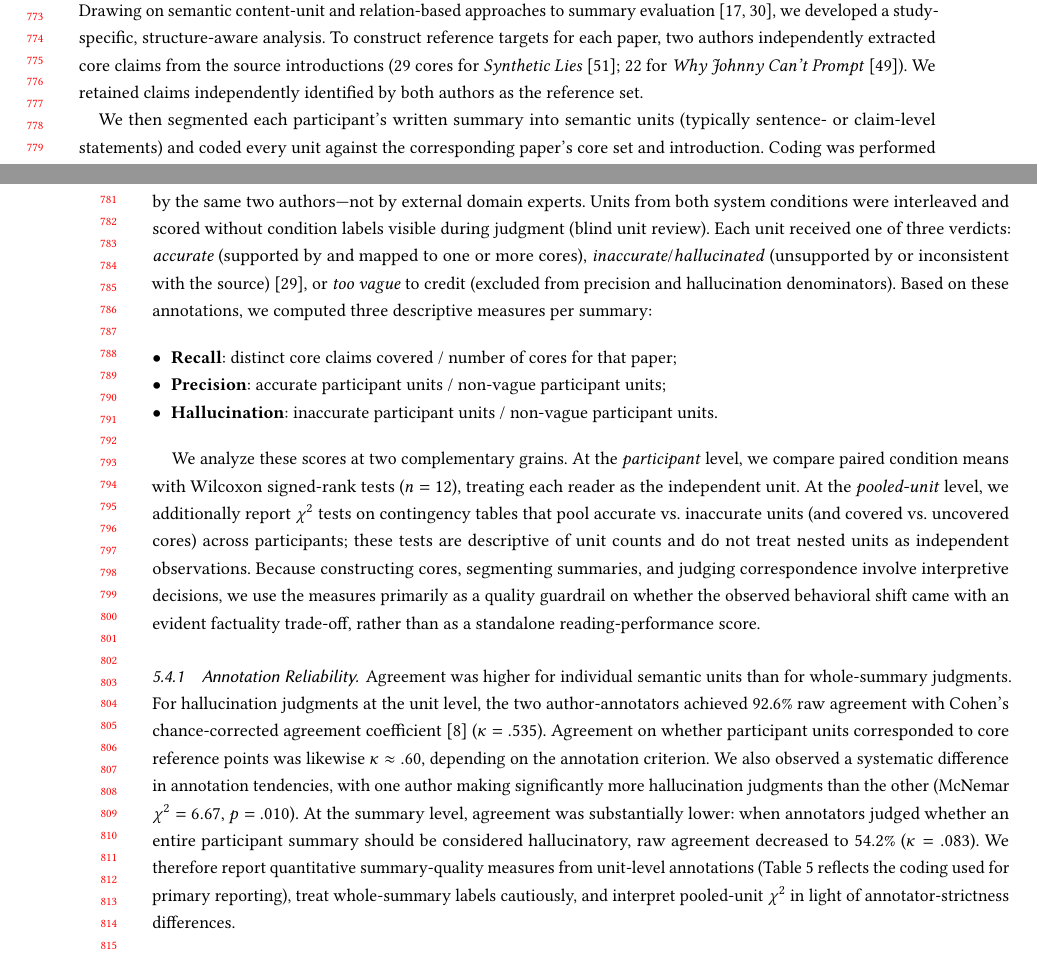
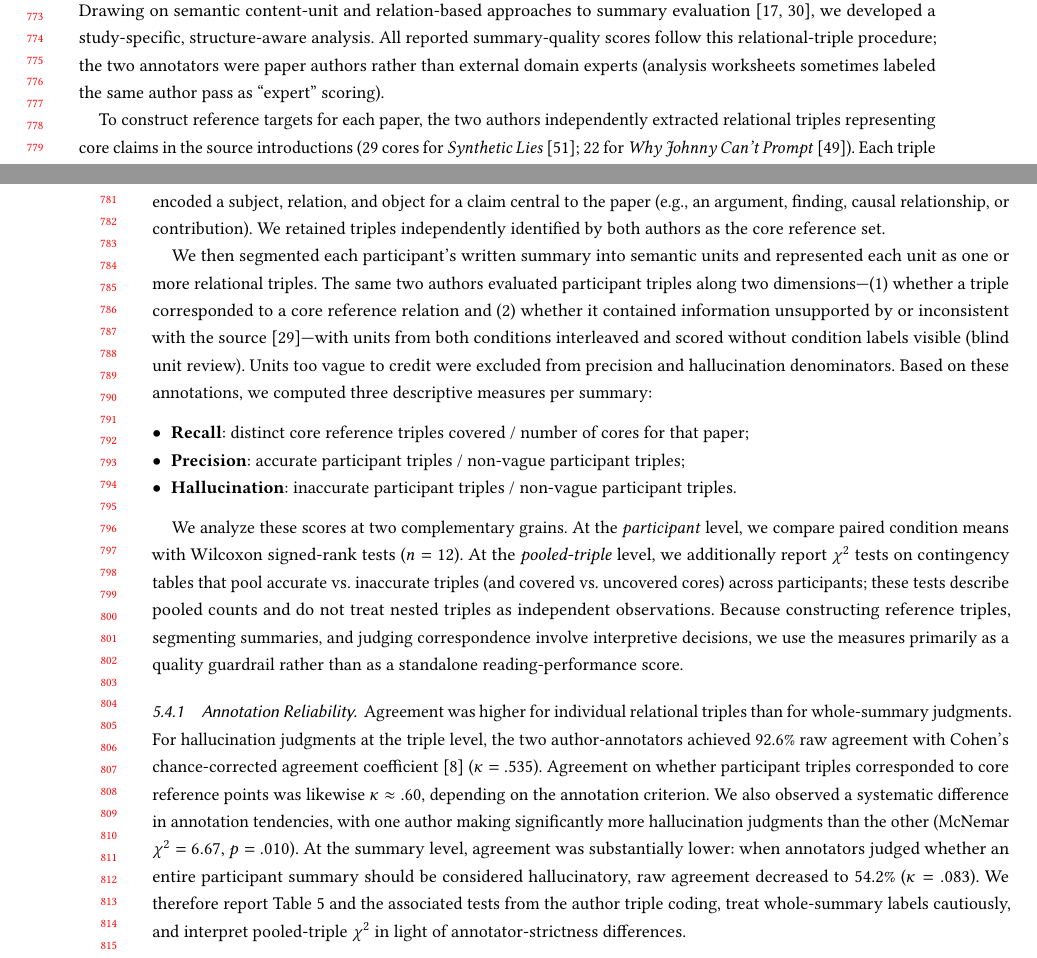
Before and after one commit to tao1122334/-CHI2027-StructWeaver, a LaTeX paper (sigconf-authordraft.tex): two parts of pages 15 and 16 of 32, joined at a grey line, cut so that both start at the same text. Compiled offline with pdfLaTeX.

Commit message:
Clarify summary scores are author relational-triple coding, not external experts.
Co-authored-by: Cursor <cursoragent@cursor.com>

```diff
--- a/sigconf-authordraft.tex
+++ b/sigconf-authordraft.tex
@@ -864,20 +864,22 @@ To examine whether changes in reading behavior introduced evident costs to parti
 \subsection{Summary Evaluation}
 \label{sec:summary-eval}
 
-Drawing on semantic content-unit and relation-based approaches to summary evaluation~\cite{nenkova-passonneau-2004-evaluating,hovy-etal-2006-automated}, we developed a study-specific, structure-aware analysis. To construct reference targets for each paper, two authors independently extracted core claims from the source introductions (29 cores for \textit{Synthetic Lies}~\cite{synthetic_lies}; 22 for \textit{Why Johnny Can't Prompt}~\cite{Zamfirescu-Pereira}). We retained claims independently identified by both authors as the reference set.
-
-We then segmented each participant's written summary into semantic units (typically sentence- or claim-level statements) and coded every unit against the corresponding paper's core set and introduction. Coding was performed by the same two authors---not by external domain experts. Units from both system conditions were interleaved and scored without condition labels visible during judgment (blind unit review). Each unit received one of three verdicts: \textit{accurate} (supported by and mapped to one or more cores), \textit{inaccurate}/\textit{hallucinated} (unsupported by or inconsistent with the source)~\cite{maynez-etal-2020-faithfulness}, or \textit{too vague} to credit (excluded from precision and hallucination denominators). Based on these annotations, we computed three descriptive measures per summary:
+Drawing on semantic content-unit and relation-based approaches to summary evaluation~\cite{nenkova-passonneau-2004-evaluating,hovy-etal-2006-automated}, we developed a study-specific, structure-aware analysis. All reported summary-quality scores follow this relational-triple procedure; the two annotators were paper authors rather than external domain experts (analysis worksheets sometimes labeled the same author pass as ``expert'' scoring).
+
+To construct reference targets for each paper, the two authors independently extracted relational triples representing core claims in the source introductions (29 cores for \textit{Synthetic Lies}~\cite{synthetic_lies}; 22 for \textit{Why Johnny Can't Prompt}~\cite{Zamfirescu-Pereira}). Each triple encoded a subject, relation, and object for a claim central to the paper (e.g., an argument, finding, causal relationship, or contribution). We retained triples independently identified by both authors as the core reference set.
+
+We then segmented each participant's written summary into semantic units and represented each unit as one or more relational triples. The same two authors evaluated participant triples along two dimensions---(1)~whether a triple corresponded to a core reference relation and (2)~whether it contained information unsupported by or inconsistent with the source~\cite{maynez-etal-2020-faithfulness}---with units from both conditions interleaved and scored without condition labels visible (blind unit review). Units too vague to credit were excluded from precision and hallucination denominators. Based on these annotations, we computed three descriptive measures per summary:
 \begin{itemize}[leftmargin=*, noitemsep]
-    \item \textbf{Recall}: distinct core claims covered / number of cores for that paper;
-    \item \textbf{Precision}: accurate participant units / non-vague participant units;
-    \item \textbf{Hallucination}: inaccurate participant units / non-vague participant units.
+    \item \textbf{Recall}: distinct core reference triples covered / number of cores for that paper;
+    \item \textbf{Precision}: accurate participant triples / non-vague participant triples;
+    \item \textbf{Hallucination}: inaccurate participant triples / non-vague participant triples.
 \end{itemize}
 
-We analyze these scores at two complementary grains. At the \emph{participant} level, we compare paired condition means with Wilcoxon signed-rank tests ($n=12$), treating each reader as the independent unit. At the \emph{pooled-unit} level, we additionally report $\chi^2$ tests on contingency tables that pool accurate vs.\ inaccurate units (and covered vs.\ uncovered cores) across participants; these tests are descriptive of unit counts and do not treat nested units as independent observations. Because constructing cores, segmenting summaries, and judging correspondence involve interpretive decisions, we use the measures primarily as a quality guardrail on whether the observed behavioral shift came with an evident factuality trade-off, rather than as a standalone reading-performance score.
+We analyze these scores at two complementary grains. At the \emph{participant} level, we compare paired condition means with Wilcoxon signed-rank tests ($n=12$). At the \emph{pooled-triple} level, we additionally report $\chi^2$ tests on contingency tables that pool accurate vs.\ inaccurate triples (and covered vs.\ uncovered cores) across participants; these tests describe pooled counts and do not treat nested triples as independent observations. Because constructing reference triples, segmenting summaries, and judging correspondence involve interpretive decisions, we use the measures primarily as a quality guardrail rather than as a standalone reading-performance score.
 
 \subsubsection{Annotation Reliability}
 
-Agreement was higher for individual semantic units than for whole-summary judgments. For hallucination judgments at the unit level, the two author-annotators achieved 92.6\% raw agreement with Cohen's chance-corrected agreement coefficient~\cite{cohen1960coefficient} ($\kappa=.535$). Agreement on whether participant units corresponded to core reference points was likewise $\kappa\approx.60$, depending on the annotation criterion. We also observed a systematic difference in annotation tendencies, with one author making significantly more hallucination judgments than the other (McNemar $\chi^2=6.67$, $p=.010$). At the summary level, agreement was substantially lower: when annotators judged whether an entire participant summary should be considered hallucinatory, raw agreement decreased to 54.2\% ($\kappa=.083$). We therefore report quantitative summary-quality measures from unit-level annotations (Table~\ref{tab:summary_quality} reflects the coding used for primary reporting), treat whole-summary labels cautiously, and interpret pooled-unit $\chi^2$ in light of annotator-strictness differences.
+Agreement was higher for individual relational triples than for whole-summary judgments. For hallucination judgments at the triple level, the two author-annotators achieved 92.6\% raw agreement with Cohen's chance-corrected agreement coefficient~\cite{cohen1960coefficient} ($\kappa=.535$). Agreement on whether participant triples corresponded to core reference points was likewise $\kappa\approx.60$, depending on the annotation criterion. We also observed a systematic difference in annotation tendencies, with one author making significantly more hallucination judgments than the other (McNemar $\chi^2=6.67$, $p=.010$). At the summary level, agreement was substantially lower: when annotators judged whether an entire participant summary should be considered hallucinatory, raw agreement decreased to 54.2\% ($\kappa=.083$). We therefore report Table~\ref{tab:summary_quality} and the associated tests from the author triple coding, treat whole-summary labels cautiously, and interpret pooled-triple $\chi^2$ in light of annotator-strictness differences.
 
 
 
```
Also changed, not shown: sigconf-authordraft.tex (24 more changed lines).
